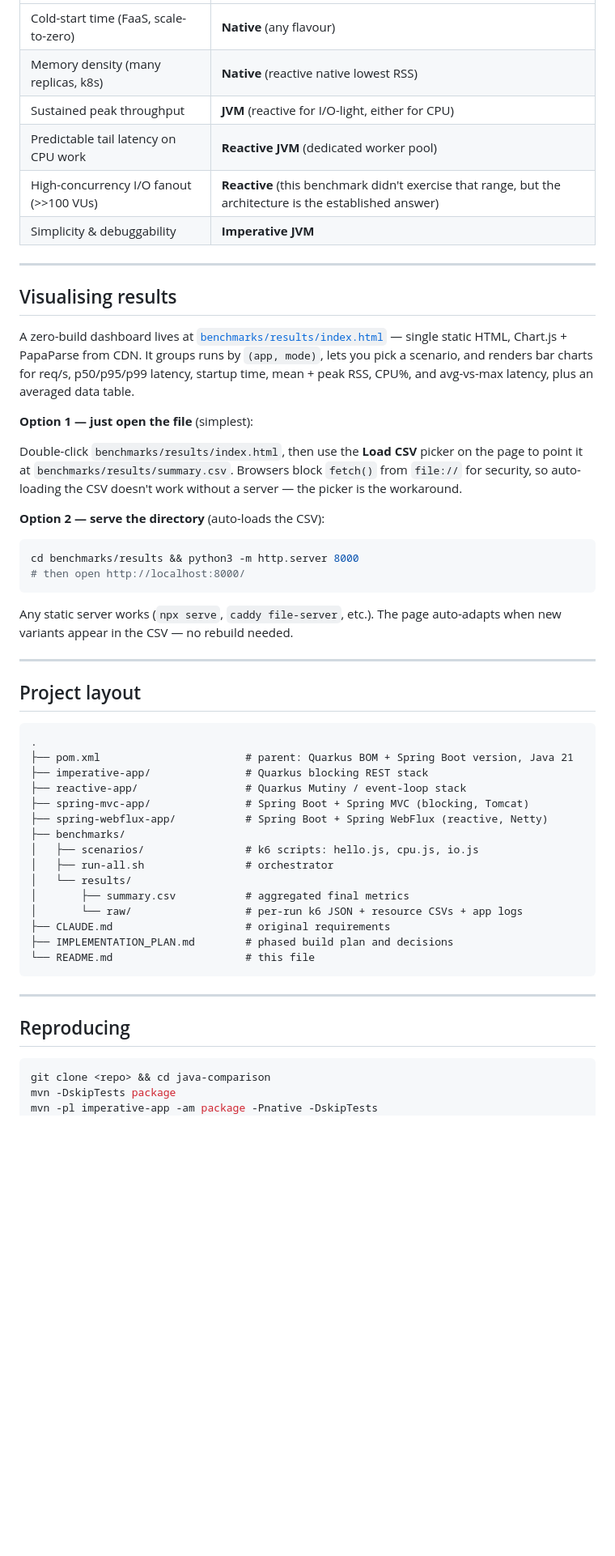
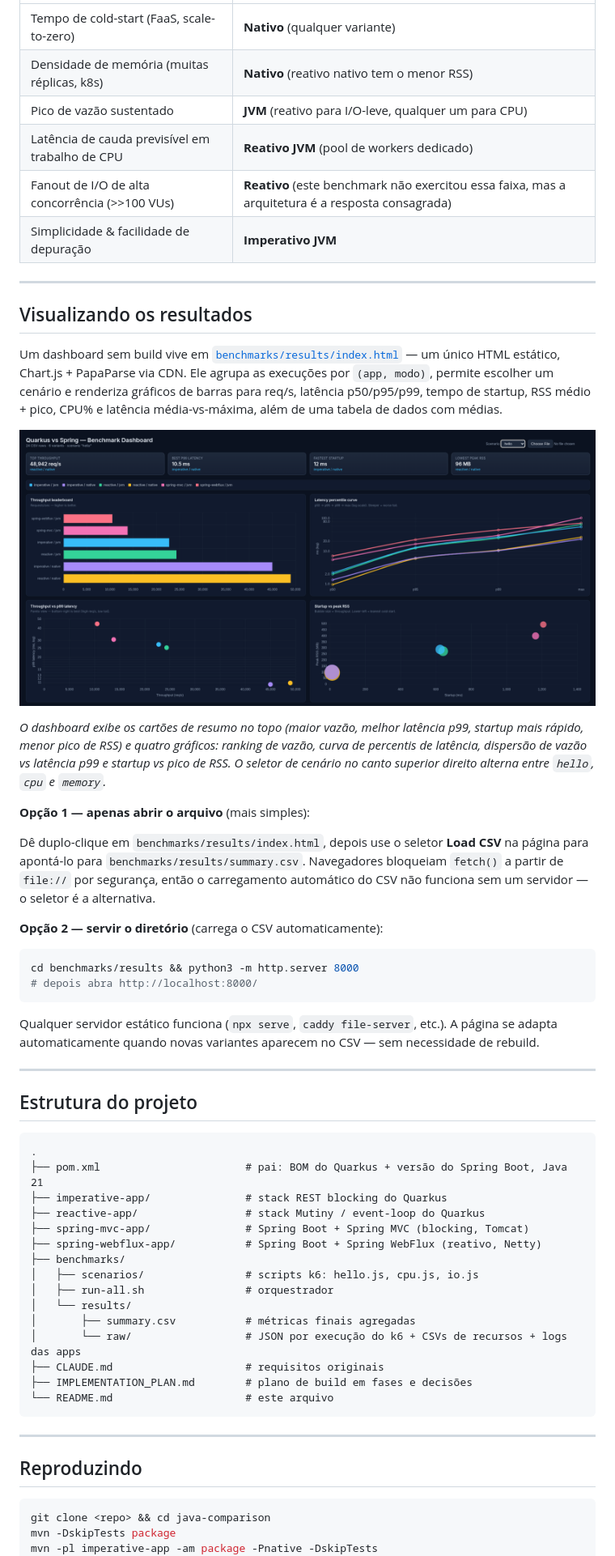
Before and after one commit to rh-bcordeir/java-comparison, a Markdown page: README.md, the part around the change printed below. Shown: that part at 81% size. Drawn GitHub-style; pictures changed too: charts.png (added); blank space fills up the shorter version.

Commit message:
Readme traduzido

````diff
--- a/README.md
+++ b/README.md
@@ -286,55 +286,59 @@ Spring Boot JVM startup is **~3× Quarkus JVM and ~110× Quarkus native**. Sprin
 |---|---|
-| Cold-start time (FaaS, scale-to-zero) | **Native** (any flavour) |
-| Memory density (many replicas, k8s) | **Native** (reactive native lowest RSS) |
-| Sustained peak throughput | **JVM** (reactive for I/O-light, either for CPU) |
-| Predictable tail latency on CPU work | **Reactive JVM** (dedicated worker pool) |
-| High-concurrency I/O fanout (>>100 VUs) | **Reactive** (this benchmark didn't exercise that range, but the architecture is the established answer) |
-| Simplicity & debuggability | **Imperative JVM** |
+| Tempo de cold-start (FaaS, scale-to-zero) | **Nativo** (qualquer variante) |
+| Densidade de memória (muitas réplicas, k8s) | **Nativo** (reativo nativo tem o menor RSS) |
+| Pico de vazão sustentado | **JVM** (reativo para I/O-leve, qualquer um para CPU) |
+| Latência de cauda previsível em trabalho de CPU | **Reativo JVM** (pool de workers dedicado) |
+| Fanout de I/O de alta concorrência (>>100 VUs) | **Reativo** (este benchmark não exercitou essa faixa, mas a arquitetura é a resposta consagrada) |
+| Simplicidade & facilidade de depuração | **Imperativo JVM** |
 
 ---
 
-## Visualising results
+## Visualizando os resultados
 
-A zero-build dashboard lives at [`benchmarks/results/index.html`](benchmarks/results/index.html) — single static HTML, Chart.js + PapaParse from CDN. It groups runs by `(app, mode)`, lets you pick a scenario, and renders bar charts for req/s, p50/p95/p99 latency, startup time, mean + peak RSS, CPU%, and avg-vs-max latency, plus an averaged data table.
+Um dashboard sem build vive em [`benchmarks/results/index.html`](benchmarks/results/index.html) — um único HTML estático, Chart.js + PapaParse via CDN. Ele agrupa as execuções por `(app, modo)`, permite escolher um cenário e renderiza gráficos de barras para req/s, latência p50/p95/p99, tempo de startup, RSS médio + pico, CPU% e latência média-vs-máxima, além de uma tabela de dados com médias.
 
-**Option 1 — just open the file** (simplest):
+![Dashboard de benchmark Quarkus vs Spring](charts.png)
 
-Double-click `benchmarks/results/index.html`, then use the **Load CSV** picker on the page to point it at `benchmarks/results/summary.csv`. Browsers block `fetch()` from `file://` for security, so auto-loading the CSV doesn't work without a server — the picker is the workaround.
+*O dashboard exibe os cartões de resumo no topo (maior vazão, melhor latência p99, startup mais rápido, menor pico de RSS) e quatro gráficos: ranking de vazão, curva de percentis de latência, dispersão de vazão vs latência p99 e startup vs pico de RSS. O seletor de cenário no canto superior direito alterna entre `hello`, `cpu` e `memory`.*
 
-**Option 2 — serve the directory** (auto-loads the CSV):
+**Opção 1 — apenas abrir o arquivo** (mais simples):
+
+Dê duplo-clique em `benchmarks/results/index.html`, depois use o seletor **Load CSV** na página para apontá-lo para `benchmarks/results/summary.csv`. Navegadores bloqueiam `fetch()` a partir de `file://` por segurança, então o carregamento automático do CSV não funciona sem um servidor — o seletor é a alternativa.
+
+**Opção 2 — servir o diretório** (carrega o CSV automaticamente):
 
 ```bash
 cd benchmarks/results && python3 -m http.server 8000
-# then open http://localhost:8000/
+# depois abra http://localhost:8000/
 ```
 
-Any static server works (`npx serve`, `caddy file-server`, etc.). The page auto-adapts when new variants appear in the CSV — no rebuild needed.
+Qualquer servidor estático funciona (`npx serve`, `caddy file-server`, etc.). A página se adapta automaticamente quando novas variantes aparecem no CSV — sem necessidade de rebuild.
 
 ---
 
-## Project layout
+## Estrutura do projeto
 
 ```
 .
-├── pom.xml                       # parent: Quarkus BOM + Spring Boot version, Java 21
-├── imperative-app/               # Quarkus blocking REST stack
-├── reactive-app/                 # Quarkus Mutiny / event-loop stack
+├── pom.xml                       # pai: BOM do Quarkus + versão do Spring Boot, Java 21
+├── imperative-app/               # stack REST blocking do Quarkus
+├── reactive-app/                 # stack Mutiny / event-loop do Quarkus
 ├── spring-mvc-app/               # Spring Boot + Spring MVC (blocking, Tomcat)
-├── spring-webflux-app/           # Spring Boot + Spring WebFlux (reactive, Netty)
+├── spring-webflux-app/           # Spring Boot + Spring WebFlux (reativo, Netty)
 ├── benchmarks/
-│   ├── scenarios/                # k6 scripts: hello.js, cpu.js, io.js
-│   ├── run-all.sh                # orchestrator
+│   ├── scenarios/                # scripts k6: hello.js, cpu.js, io.js
+│   ├── run-all.sh                # orquestrador
 │   └── results/
-│       ├── summary.csv           # aggregated final metrics
-│       └── raw/                  # per-run k6 JSON + resource CSVs + app logs
-├── CLAUDE.md                     # original requirements
-├── IMPLEMENTATION_PLAN.md        # phased build plan and decisions
-└── README.md                     # this file
+│       ├── summary.csv           # métricas finais agregadas
+│       └── raw/                  # JSON por execução do k6 + CSVs de recursos + logs das apps
+├── CLAUDE.md                     # requisitos originais
+├── IMPLEMENTATION_PLAN.md        # plano de build em fases e decisões
+└── README.md                     # este arquivo
 ```
 
 ---
 
-## Reproducing
+## Reproduzindo
 
 ```bash
 git clone <repo> && cd java-comparison
````
Also changed, not shown: other parts of README.md (+144 -144 lines).
